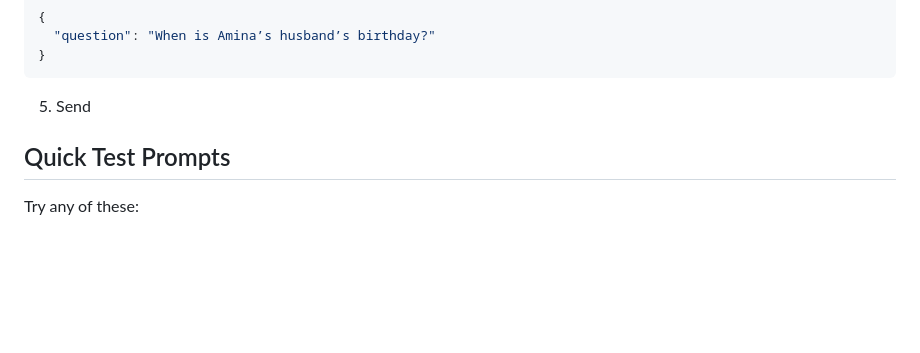
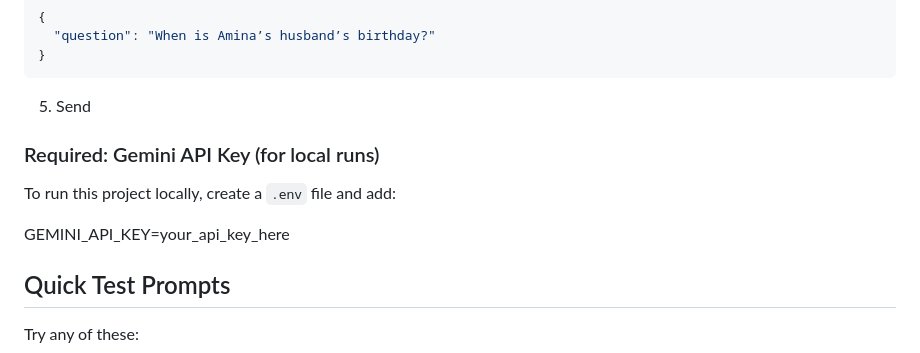
Before and after one commit to ankita-sethi/member-qa, a Markdown page: README.md, the part around the change. Drawn GitHub-style; blank space fills up the shorter version.

Commit message:
.env info added

````diff
--- a/README.md
+++ b/README.md
@@ -62,6 +62,12 @@ curl -X POST "https://member-qa-9vly.onrender.com/api/ask/" \
 ```
 
 5. Send
+
+### Required: Gemini API Key (for local runs)
+
+To run this project locally, create a `.env` file and add:
+
+GEMINI_API_KEY=your_api_key_here
 
 ## Quick Test Prompts
 
````
